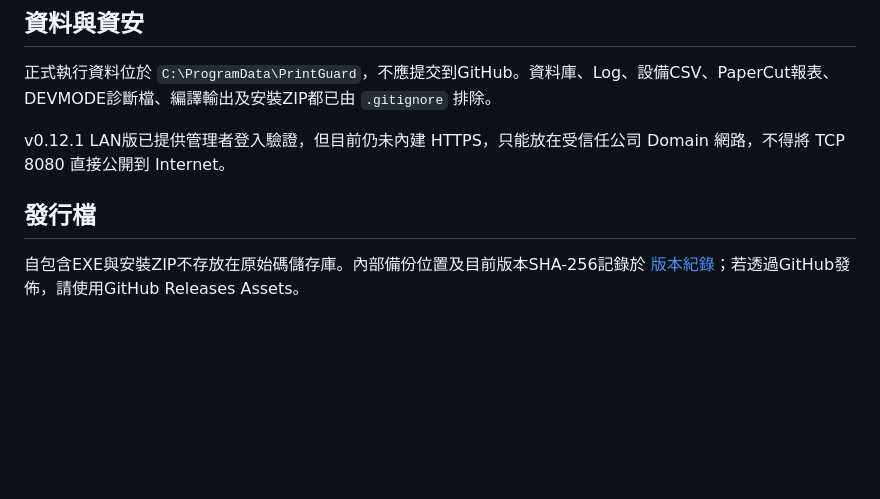
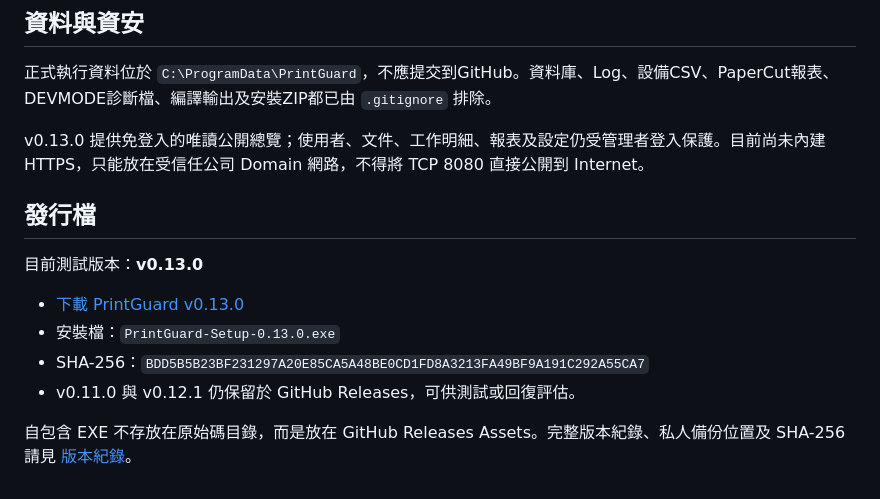
Before and after one commit to aow00170mm-hub/PrintGuard, a Markdown page: README.md, the part around the change. Rendered like a GitHub page; blank space fills up the shorter version.

Commit message:
Update README for v0.13.0 release

```diff
--- a/README.md
+++ b/README.md
@@ -71,8 +71,15 @@ dotnet build .\service-host\PrintGuard.ServiceHost.csproj -c Release
 
 正式執行資料位於 `C:\ProgramData\PrintGuard`，不應提交到GitHub。資料庫、Log、設備CSV、PaperCut報表、DEVMODE診斷檔、編譯輸出及安裝ZIP都已由 `.gitignore` 排除。
 
-v0.12.1 LAN版已提供管理者登入驗證，但目前仍未內建 HTTPS，只能放在受信任公司 Domain 網路，不得將 TCP 8080 直接公開到 Internet。
+v0.13.0 提供免登入的唯讀公開總覽；使用者、文件、工作明細、報表及設定仍受管理者登入保護。目前尚未內建 HTTPS，只能放在受信任公司 Domain 網路，不得將 TCP 8080 直接公開到 Internet。
 
 ## 發行檔
 
-自包含EXE與安裝ZIP不存放在原始碼儲存庫。內部備份位置及目前版本SHA-256記錄於 [版本紀錄](docs/RELEASES.md)；若透過GitHub發佈，請使用GitHub Releases Assets。
+目前測試版本：**v0.13.0**
+
+- [下載 PrintGuard v0.13.0](https://github.com/aow00170mm-hub/PrintGuard/releases/tag/v0.13.0)
+- 安裝檔：`PrintGuard-Setup-0.13.0.exe`
+- SHA-256：`BDD5B5B23BF231297A20E85CA5A48BE0CD1FD8A3213FA49BF9A191C292A55CA7`
+- v0.11.0 與 v0.12.1 仍保留於 GitHub Releases，可供測試或回復評估。
+
+自包含 EXE 不存放在原始碼目錄，而是放在 GitHub Releases Assets。完整版本紀錄、私人備份位置及 SHA-256 請見 [版本紀錄](docs/RELEASES.md)。
```
